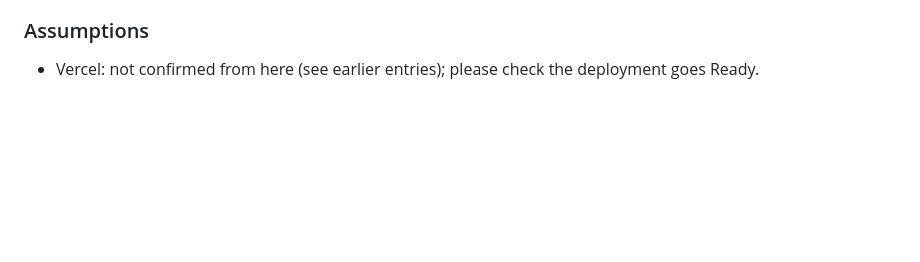
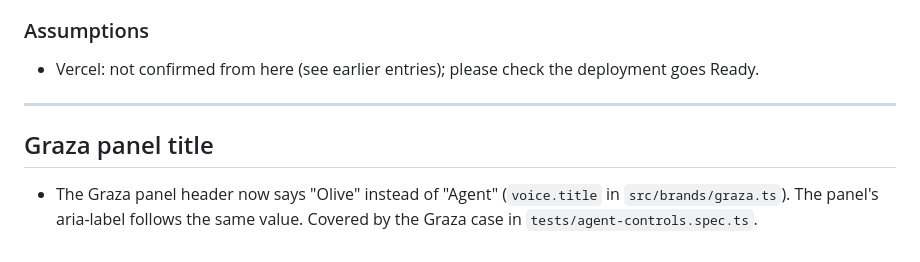
Before and after one commit to greatgreta/minimalAI-takehome, a Markdown page: AI_LOG.md, the part around the change. GitHub-like rendering; blank space fills up the shorter version.

Commit message:
docs: log the Graza panel title
Co-Authored-By: Claude Sonnet 5 <noreply@anthropic.com>

```diff
--- a/AI_LOG.md
+++ b/AI_LOG.md
@@ -450,3 +450,10 @@ quantised hex it will emit. Regression test added in `tests/contrast.test.ts`.
 ### Assumptions
 
 - Vercel: not confirmed from here (see earlier entries); please check the deployment goes Ready.
+
+---
+
+## Graza panel title
+
+- The Graza panel header now says "Olive" instead of "Agent" (`voice.title` in `src/brands/graza.ts`). The
+  panel's aria-label follows the same value. Covered by the Graza case in `tests/agent-controls.spec.ts`.
```
